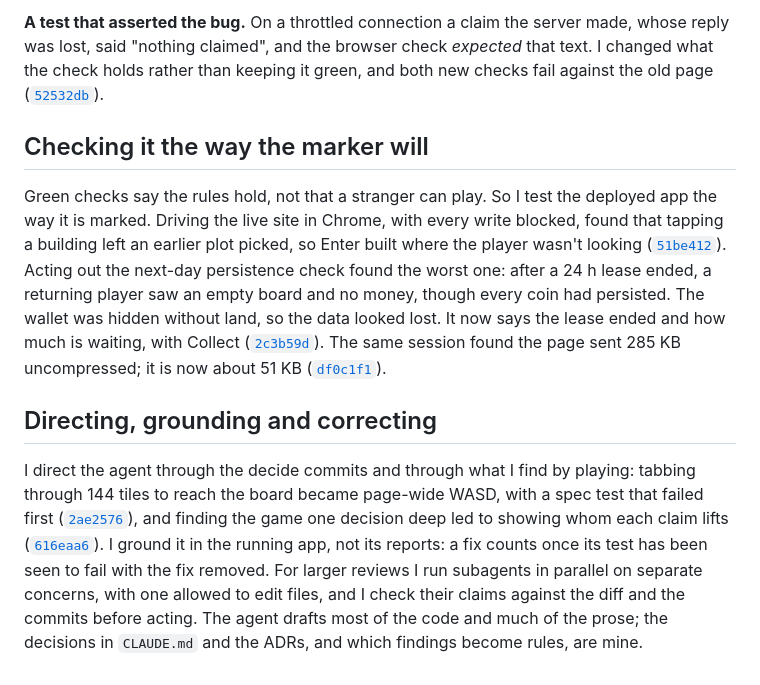
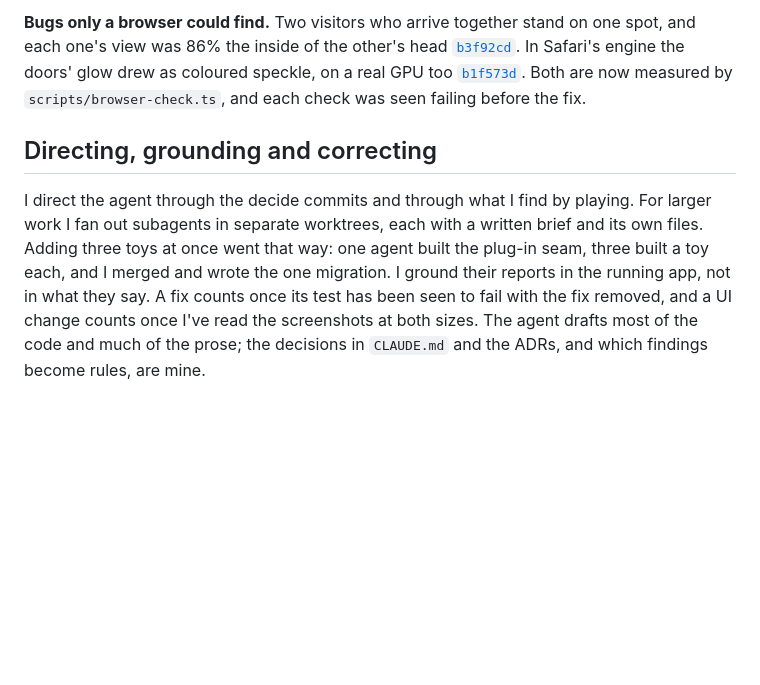
Before and after one commit to comp4020-agentic-coding-studio/comp4020-final-aaronjin0323, a Markdown page: PROCESS.md, the part around one of its changes. Drawn GitHub-style; blank space fills up the shorter version.

Commit message:
PROCESS: draft for the museum as it stands (the pivot from Skyline, the ADRs, the fixes that went into the harness)
Co-Authored-By: Claude Opus 5.5 <noreply@anthropic.com>

```diff
--- a/PROCESS.md
+++ b/PROCESS.md
@@ -92,39 +100,19 @@ from different rows, and the rule is written down
 
-**A test that asserted the bug.** On a throttled connection a claim the
-server made, whose reply was lost, said "nothing claimed", and the browser
-check *expected* that text. I changed what the check holds rather than
-keeping it green, and both new checks fail against the old page
-([`52532db`](https://github.com/comp4020-agentic-coding-studio/comp4020-final-aaronjin0323/commit/52532db)).
-
-## Checking it the way the marker will
-
-Green checks say the rules hold, not that a stranger can play. So I test the
-deployed app the way it is marked. Driving the live site in Chrome, with
-every write blocked, found that tapping a building left an earlier plot
-picked, so Enter built where the player wasn't looking
-([`51be412`](https://github.com/comp4020-agentic-coding-studio/comp4020-final-aaronjin0323/commit/51be412)).
-Acting out the next-day persistence check found the worst one: after a 24 h
-lease ended, a returning player saw an empty board and no money, though
-every coin had persisted. The wallet was hidden without land, so the data
-looked lost. It now says the lease ended and how much is waiting, with
-Collect
-([`2c3b59d`](https://github.com/comp4020-agentic-coding-studio/comp4020-final-aaronjin0323/commit/2c3b59d)).
-The same session found the page sent 285 KB uncompressed; it is now about
-51 KB
-([`df0c1f1`](https://github.com/comp4020-agentic-coding-studio/comp4020-final-aaronjin0323/commit/df0c1f1)).
+**Bugs only a browser could find.** Two visitors who arrive together stand
+on one spot, and each one's view was 86% the inside of the other's head
+[`b3f92cd`](https://github.com/comp4020-agentic-coding-studio/comp4020-final-aaronjin0323/commit/b3f92cd). In Safari's engine the doors' glow drew as coloured
+speckle, on a real GPU too [`b1f573d`](https://github.com/comp4020-agentic-coding-studio/comp4020-final-aaronjin0323/commit/b1f573d). Both are now measured by
+`scripts/browser-check.ts`, and each check was seen failing before the fix.
 
 ## Directing, grounding and correcting
 
 I direct the agent through the decide commits and through what I find by
-playing: tabbing through 144 tiles to reach the board became page-wide
-WASD, with a spec test that failed first
-([`2ae2576`](https://github.com/comp4020-agentic-coding-studio/comp4020-final-aaronjin0323/commit/2ae2576)),
-and finding the game one decision deep led to showing whom each claim
-lifts
-([`616eaa6`](https://github.com/comp4020-agentic-coding-studio/comp4020-final-aaronjin0323/commit/616eaa6)).
-I ground it in the running app, not its reports: a fix counts once its test
-has been seen to fail with the fix removed. For larger reviews I run
-subagents in parallel on separate concerns, with one allowed to edit files,
-and I check their claims against the diff and the commits before acting.
-The agent drafts most of the code and much of the prose; the decisions in
-`CLAUDE.md` and the ADRs, and which findings become rules, are mine.
+playing. For larger work I fan out subagents in separate worktrees, each
+with a written brief and its own files. Adding three toys at once went that
+way: one agent built the plug-in seam, three built a toy each, and I merged
+and wrote the one migration. I ground their reports in the running app, not
+in what they say. A fix counts once its test has been seen to fail with the
+fix removed, and a UI change counts once I've read the screenshots at both
+sizes. The agent drafts most of the code and much of the prose; the
+decisions in `CLAUDE.md` and the ADRs, and which findings become rules, are
+mine.
```
Also changed, not shown: other parts of PROCESS.md (+84 -76 lines).
